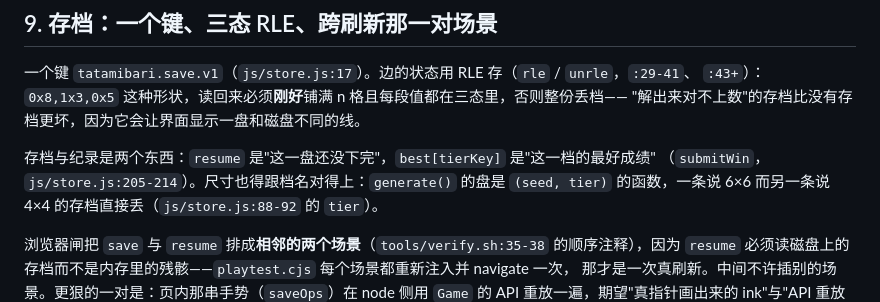
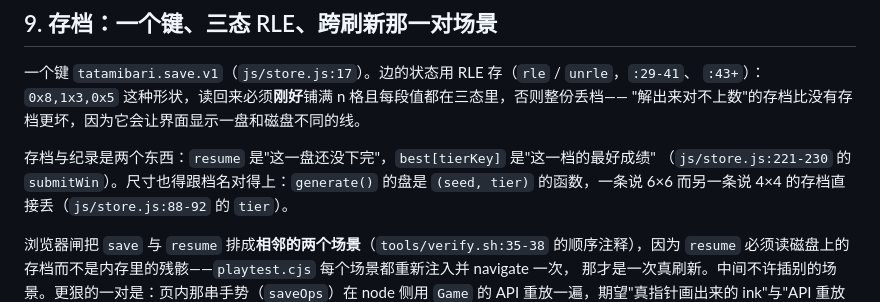
Before and after one commit to z-biz-game/z-biz-game-tatamibari-cos, a Markdown page: DESIGN.md, the part around the change. Rendered like a GitHub page.

```diff
--- a/DESIGN.md
+++ b/DESIGN.md
@@ -169,7 +169,7 @@ hints → moves → ms（`js/store.js:136-141`），所以**这两个数只要
 "解出来对不上数"的存档比没有存档更坏，因为它会让界面显示一盘和磁盘不同的线。
 
 存档与纪录是两个东西：`resume` 是"这一盘还没下完"，`best[tierKey]` 是"这一档的最好成绩"
-（`submitWin`，`js/store.js:205-214`）。尺寸也得跟档名对得上：`generate()` 的盘是 `(seed, tier)`
+（`js/store.js:221-230` 的 `submitWin`）。尺寸也得跟档名对得上：`generate()` 的盘是 `(seed, tier)`
 的函数，一条说 6×6 而另一条说 4×4 的存档直接丢（`js/store.js:88-92` 的 `tier`）。
 
 浏览器闸把 `save` 与 `resume` 排成**相邻的两个场景**（`tools/verify.sh:35-38` 的顺序注释），因为
```
Also changed, not shown: README.md (+10 -1 lines).
